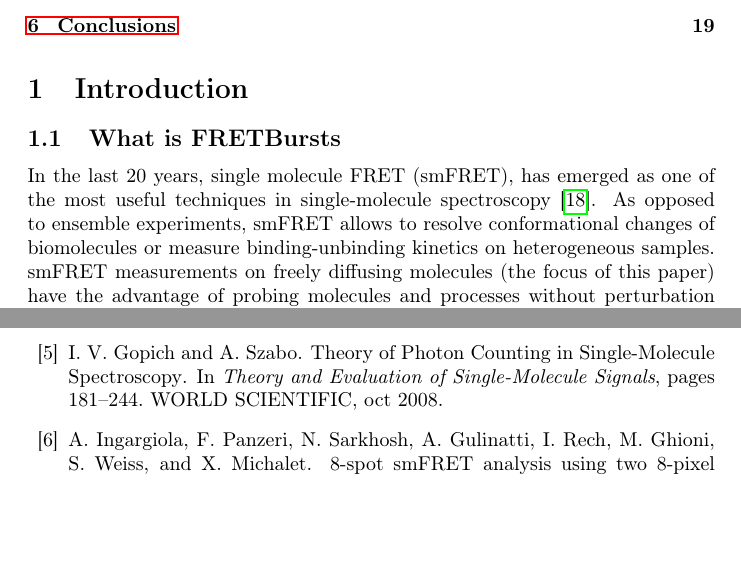
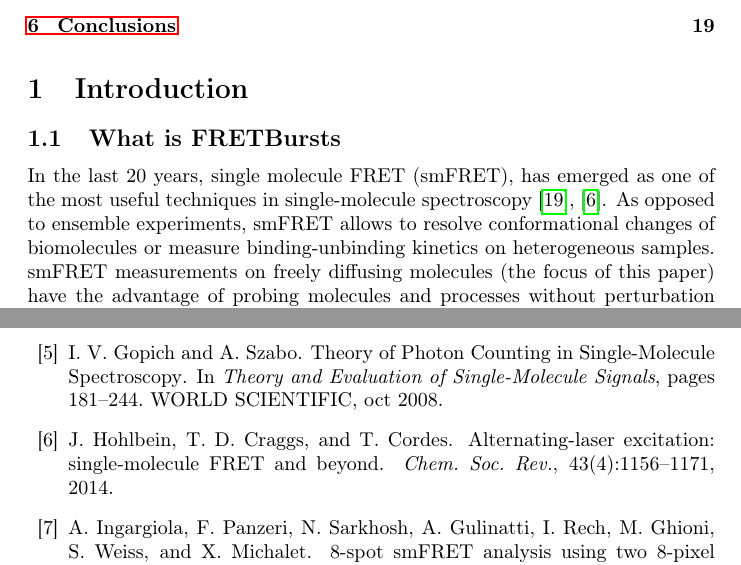
Before and after one commit to tritemio/fretbursts_paper, a LaTeX paper (main.tex, which reads Introduction.tex): two parts of pages 2 and 20 of 21, joined at a grey line, cut so that both start at the same text, the shorter picture padded with empty space. Compiled offline with pdfLaTeX.

Commit message:
edited Introduction.tex

```diff
--- a/Introduction.tex
+++ b/Introduction.tex
@@ -3,7 +3,7 @@
 \subsection{What is FRETBursts}
 
 In the last 20 years, single molecule FRET (smFRET), has emerged as one of the most
-useful techniques in single-molecule spectroscopy~\cite{Weiss_1999}.
+useful techniques in single-molecule spectroscopy~\cite{Weiss_1999},\cite{Hohlbein_2014}.
 As opposed to ensemble experiments, smFRET allows to resolve conformational
 changes of biomolecules or measure binding-unbinding kinetics on heterogeneous samples.
 smFRET measurements on freely diffusing molecules (the focus of this paper) have the advantage
```
